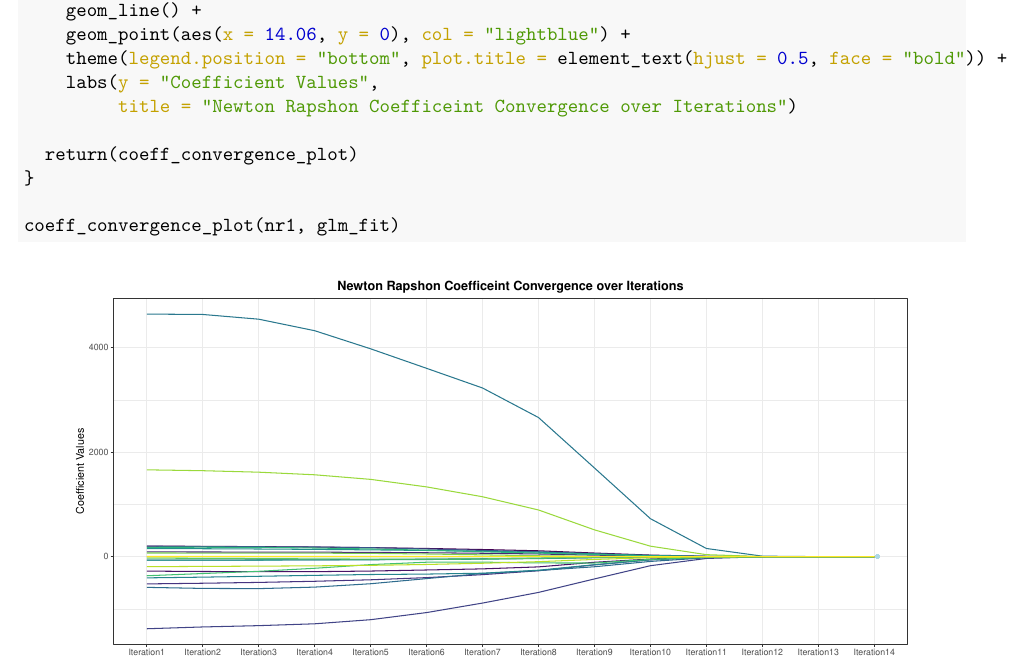
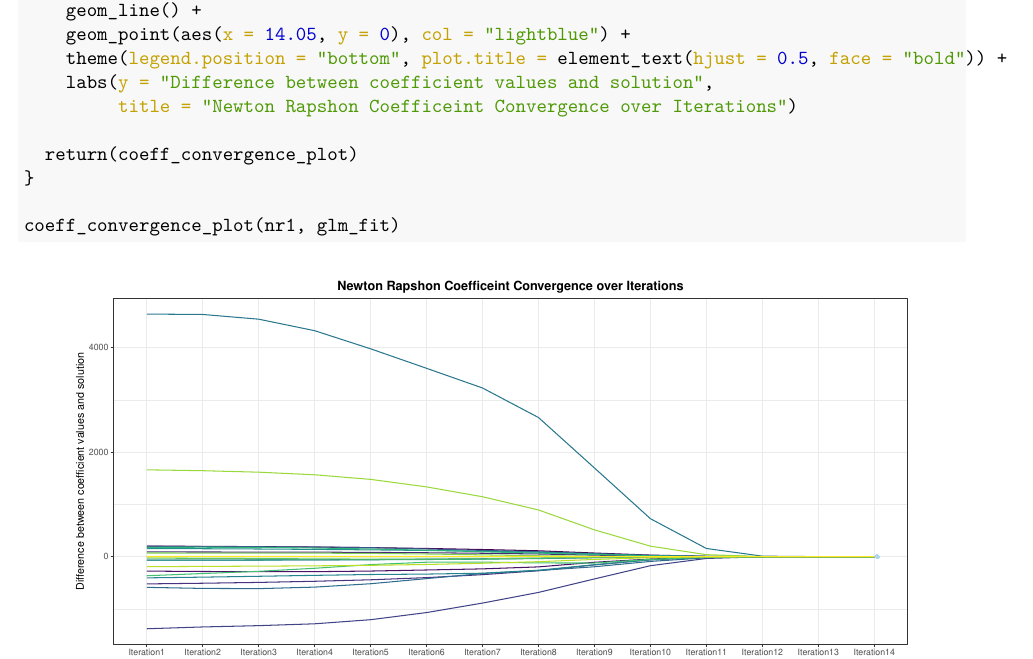
Before and after one commit to waveley/newton_diagnosis, an R Markdown document (newton_fullmod_clean.Rmd): part of page 13 of 13, cut so that both start at the same text. The pictures show the output file newton_fullmod_clean.pdf that the author committed with the source.

Commit message:
Adding result plots

```diff
--- a/newton_fullmod_clean.Rmd
+++ b/newton_fullmod_clean.Rmd
@@ -460,9 +460,9 @@ coeff_convergence_plot <- function(result_df, glm_fit){
     mutate(Difference = Coefficient_Values - Solution) %>%
     ggplot(aes(x = i, y = Difference, group = Predictors, color = Predictors)) +
     geom_line() +
-    geom_point(aes(x = 14.06, y = 0), col = "lightblue") +
+    geom_point(aes(x = 14.05, y = 0), col = "lightblue") +
     theme(legend.position = "bottom", plot.title = element_text(hjust = 0.5, face = "bold")) +
-    labs(y = "Coefficient Values",
+    labs(y = "Difference between coefficient values and solution",
          title = "Newton Rapshon Coefficeint Convergence over Iterations")
 
   return(coeff_convergence_plot)
```
Also changed, not shown: newton_fullmod_clean.pdf.
